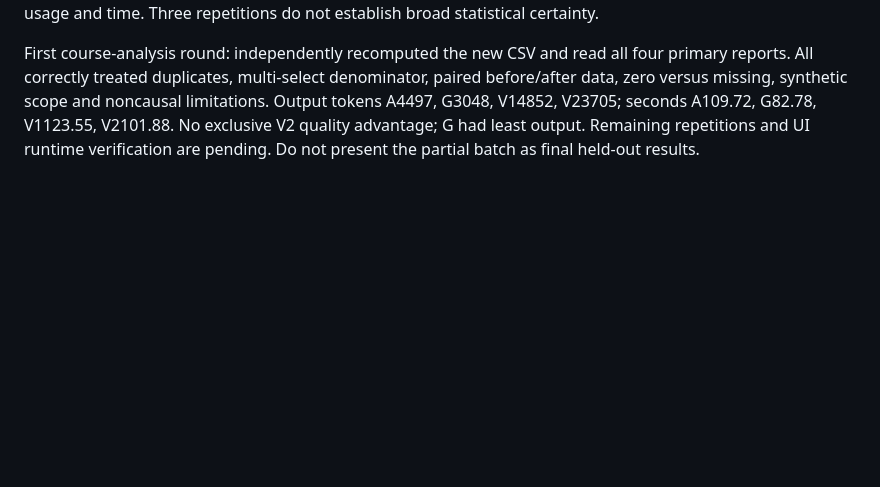
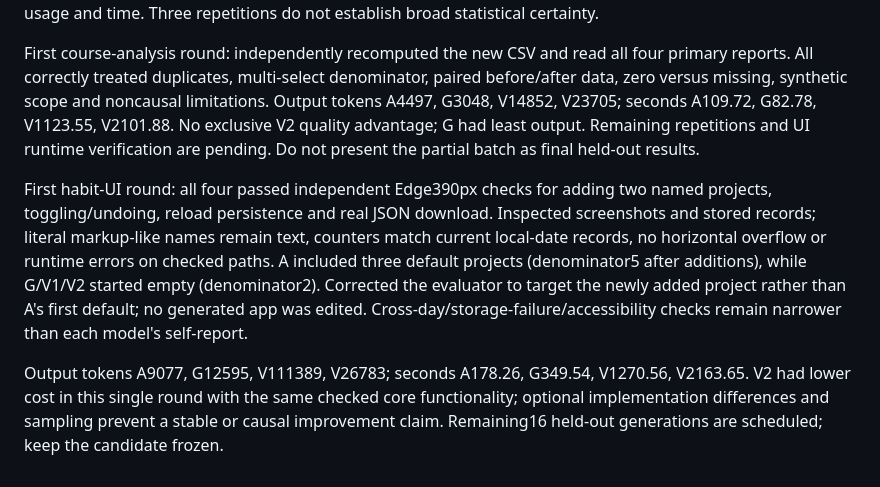
Before and after one commit to dawwnforu/intent-compiler-skill, a Markdown page: docs/v2-iterations.md, the part around the change. Drawn GitHub-style; blank space fills up the shorter version.

Commit message:
Record first frozen UI trial with independent interaction evidence

```diff
--- a/docs/v2-iterations.md
+++ b/docs/v2-iterations.md
@@ -77,3 +77,7 @@ File-mediated follow-up: each arm received its own earlier knowledge artifact pl
 Frozen V2 source commit25c5d9669db1a9f3f1e050d70e937c3a767ecb98 and V1 snapshots are recorded by per-file SHA-256. No Skill changes during testing. Predeclared two new tasks (course feedback analysis and offline habit UI), four arms, three fresh runs per task/arm,24 generations total; at most four at once. Keep all outcomes. Rotate submitted arm order across rounds. Review quality before comparing median/range of usage and time. Three repetitions do not establish broad statistical certainty.
 
 First course-analysis round: independently recomputed the new CSV and read all four primary reports. All correctly treated duplicates, multi-select denominator, paired before/after data, zero versus missing, synthetic scope and noncausal limitations. Output tokens A4497, G3048, V14852, V23705; seconds A109.72, G82.78, V1123.55, V2101.88. No exclusive V2 quality advantage; G had least output. Remaining repetitions and UI runtime verification are pending. Do not present the partial batch as final held-out results.
+
+First habit-UI round: all four passed independent Edge390px checks for adding two named projects, toggling/undoing, reload persistence and real JSON download. Inspected screenshots and stored records; literal markup-like names remain text, counters match current local-date records, no horizontal overflow or runtime errors on checked paths. A included three default projects (denominator5 after additions), while G/V1/V2 started empty (denominator2). Corrected the evaluator to target the newly added project rather than A's first default; no generated app was edited. Cross-day/storage-failure/accessibility checks remain narrower than each model's self-report.
+
+Output tokens A9077, G12595, V111389, V26783; seconds A178.26, G349.54, V1270.56, V2163.65. V2 had lower cost in this single round with the same checked core functionality; optional implementation differences and sampling prevent a stable or causal improvement claim. Remaining16 held-out generations are scheduled; keep the candidate frozen.
```
